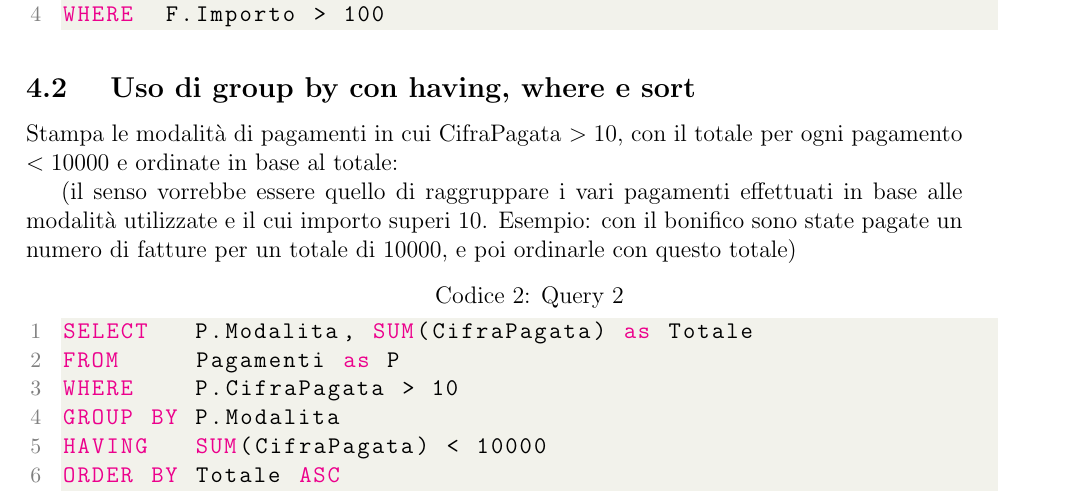
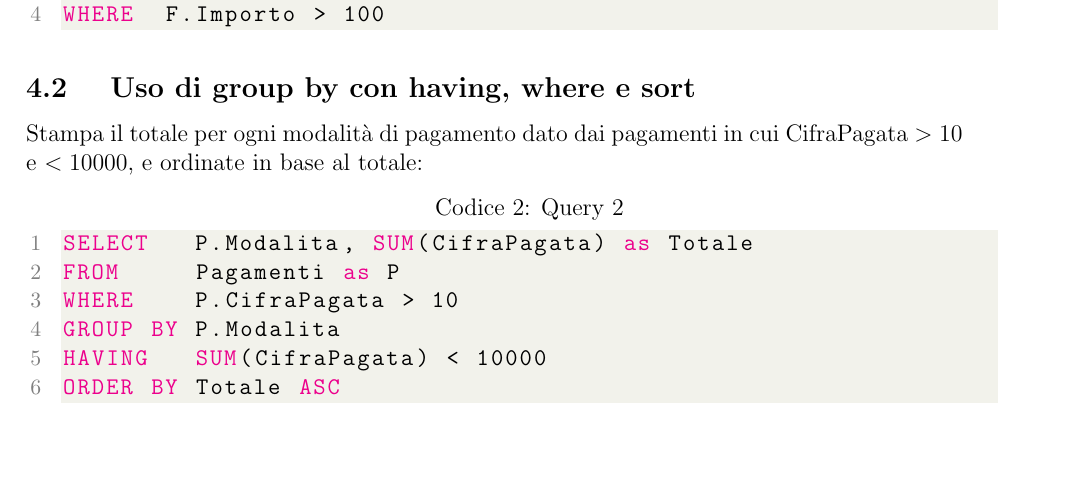
Before and after one commit to alessandro-antonelli/Studio-professionale-fatture, a LaTeX document (Relazione/relazione.tex): part of page 8 of 10, cut so that both start at the same text, the shorter picture padded with empty space. The pictures show the PDF file Relazione/relazione.pdf that the author committed with the source.

```diff
--- a/Relazione/relazione.tex
+++ b/Relazione/relazione.tex
@@ -239,9 +239,7 @@
 
  \subsection{ Uso di group by con having, where e sort }
 
-Stampa le modalità di pagamenti in cui CifraPagata $> 10$, con il totale per ogni pagamento $< 10000$ e ordinate in base al totale:
-
-(il senso vorrebbe essere quello di raggruppare i vari pagamenti effettuati in base alle modalità utilizzate e il cui importo superi 10. Esempio: con il bonifico sono state pagate un numero di fatture per un totale di 10000, e poi ordinarle con questo totale)
+Stampa il totale per ogni modalità di pagamento dato dai pagamenti in cui CifraPagata $> 10$ e $< 10000$, e ordinate in base al totale:
 
 \begin{minipage}{\textwidth}
 \lstinputlisting[caption=Query 2]{2.sql}
```
Also changed, not shown: Piani di accesso/Albero logico 1.png (added), Relazione/relazione.pdf, 1 other file.
